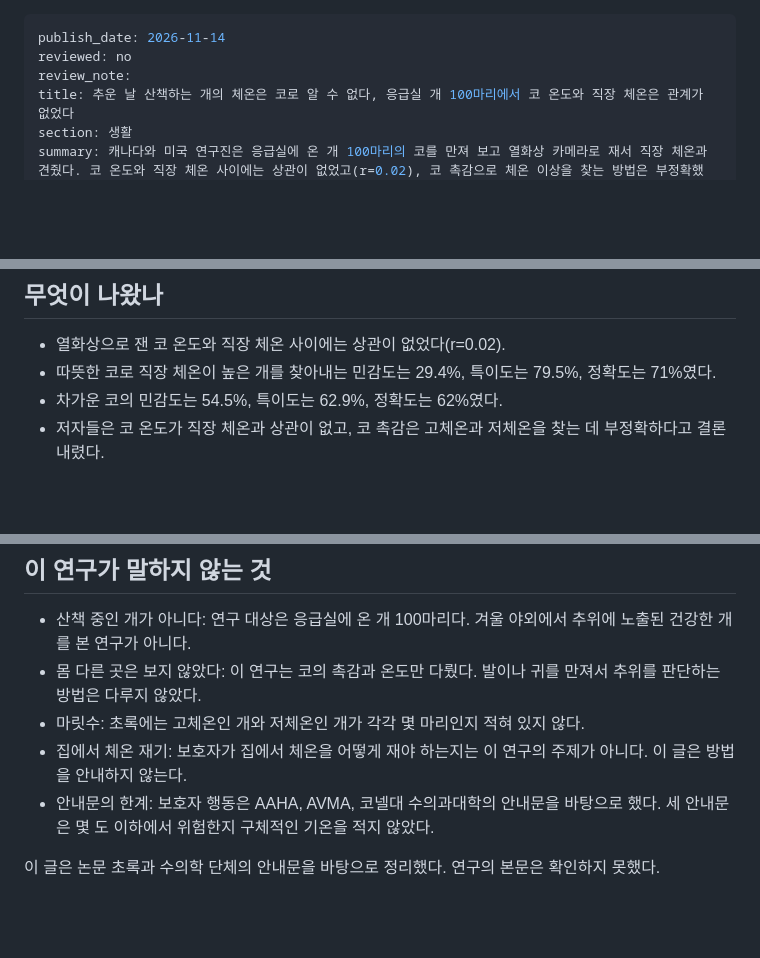
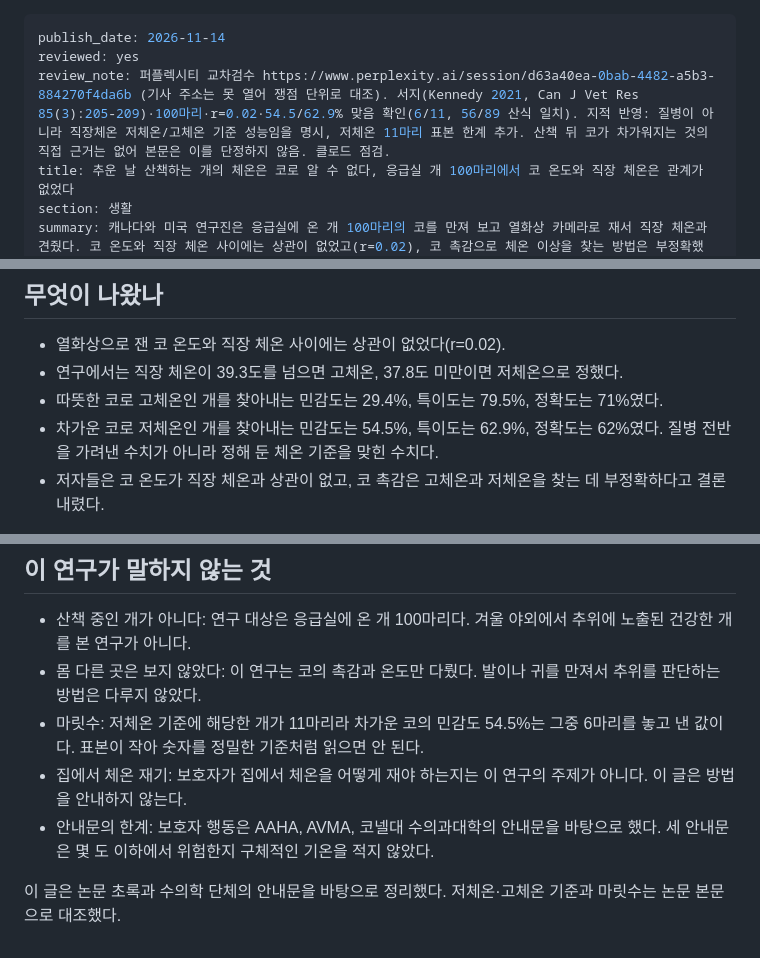
Before and after one commit to tothemoonpark-cpu/petlusnews, a Markdown page: _queue/dog-nose-temperature-cold-walk.md, 3 parts joined by grey strips. Rendered like a GitHub page; blank space fills up the shorter version.

Commit message:
검수 반영: 코 온도(11/14)·펫로스 지속적 유대(11/15) reviewed yes

```diff
--- a/_queue/dog-nose-temperature-cold-walk.md
+++ b/_queue/dog-nose-temperature-cold-walk.md
@@ -1,7 +1,7 @@
 ---
 publish_date: 2026-11-14
-reviewed: no
-review_note:
+reviewed: yes
+review_note: 퍼플렉시티 교차검수 https://www.perplexity.ai/session/d63a40ea-0bab-4482-a5b3-884270f4da6b (기사 주소는 못 열어 쟁점 단위로 대조). 서지(Kennedy 2021, Can J Vet Res 85(3):205-209)·100마리·r=0.02·54.5/62.9% 맞음 확인(6/11, 56/89 산식 일치). 지적 반영: 질병이 아니라 직장체온 저체온/고체온 기준 성능임을 명시, 저체온 11마리 표본 한계 추가. 산책 뒤 코가 차가워지는 것의 직접 근거는 없어 본문은 이를 단정하지 않음. 클로드 점검.
 title: 추운 날 산책하는 개의 체온은 코로 알 수 없다, 응급실 개 100마리에서 코 온도와 직장 체온은 관계가 없었다
 section: 생활
 summary: 캐나다와 미국 연구진은 응급실에 온 개 100마리의 코를 만져 보고 열화상 카메라로 재서 직장 체온과 견줬다. 코 온도와 직장 체온 사이에는 상관이 없었고(r=0.02), 코 촉감으로 체온 이상을 찾는 방법은 부정확했다.
@@ -46,8 +46,9 @@ sources: Kennedy CR, Babyak JM, Rozanski EA(2021). The accuracy of tactile asses
 ## 무엇이 나왔나
 
 - 열화상으로 잰 코 온도와 직장 체온 사이에는 상관이 없었다(r=0.02).
-- 따뜻한 코로 직장 체온이 높은 개를 찾아내는 민감도는 29.4%, 특이도는 79.5%, 정확도는 71%였다.
-- 차가운 코의 민감도는 54.5%, 특이도는 62.9%, 정확도는 62%였다.
+- 연구에서는 직장 체온이 39.3도를 넘으면 고체온, 37.8도 미만이면 저체온으로 정했다.
+- 따뜻한 코로 고체온인 개를 찾아내는 민감도는 29.4%, 특이도는 79.5%, 정확도는 71%였다.
+- 차가운 코로 저체온인 개를 찾아내는 민감도는 54.5%, 특이도는 62.9%, 정확도는 62%였다. 질병 전반을 가려낸 수치가 아니라 정해 둔 체온 기준을 맞힌 수치다.
 - 저자들은 코 온도가 직장 체온과 상관이 없고, 코 촉감은 고체온과 저체온을 찾는 데 부정확하다고 결론 내렸다.
 
 민감도는 체온이 실제로 이상한 개를 코 촉감으로 찾아낸 비율이고, 특이도는 체온이 정상인 개를 정상으로 가려낸 비율이다.
@@ -58,8 +59,8 @@ sources: Kennedy CR, Babyak JM, Rozanski EA(2021). The accuracy of tactile asses
 
 - 산책 중인 개가 아니다: 연구 대상은 응급실에 온 개 100마리다. 겨울 야외에서 추위에 노출된 건강한 개를 본 연구가 아니다.
 - 몸 다른 곳은 보지 않았다: 이 연구는 코의 촉감과 온도만 다뤘다. 발이나 귀를 만져서 추위를 판단하는 방법은 다루지 않았다.
-- 마릿수: 초록에는 고체온인 개와 저체온인 개가 각각 몇 마리인지 적혀 있지 않다.
+- 마릿수: 저체온 기준에 해당한 개가 11마리라 차가운 코의 민감도 54.5%는 그중 6마리를 놓고 낸 값이다. 표본이 작아 숫자를 정밀한 기준처럼 읽으면 안 된다.
 - 집에서 체온 재기: 보호자가 집에서 체온을 어떻게 재야 하는지는 이 연구의 주제가 아니다. 이 글은 방법을 안내하지 않는다.
 - 안내문의 한계: 보호자 행동은 AAHA, AVMA, 코넬대 수의과대학의 안내문을 바탕으로 했다. 세 안내문은 몇 도 이하에서 위험한지 구체적인 기온을 적지 않았다.
 
-이 글은 논문 초록과 수의학 단체의 안내문을 바탕으로 정리했다. 연구의 본문은 확인하지 못했다.
+이 글은 논문 초록과 수의학 단체의 안내문을 바탕으로 정리했다. 저체온·고체온 기준과 마릿수는 논문 본문으로 대조했다.
```
Also changed, not shown: _queue/pet-loss-continuing-bonds-remembrance.md (+16 -16 lines).
